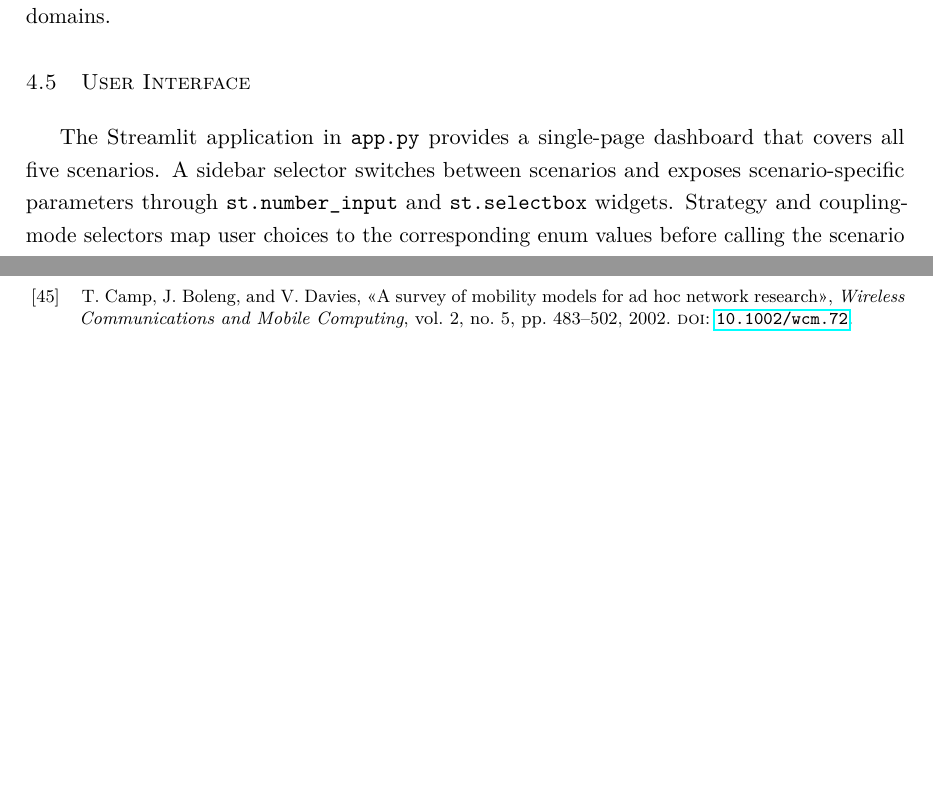
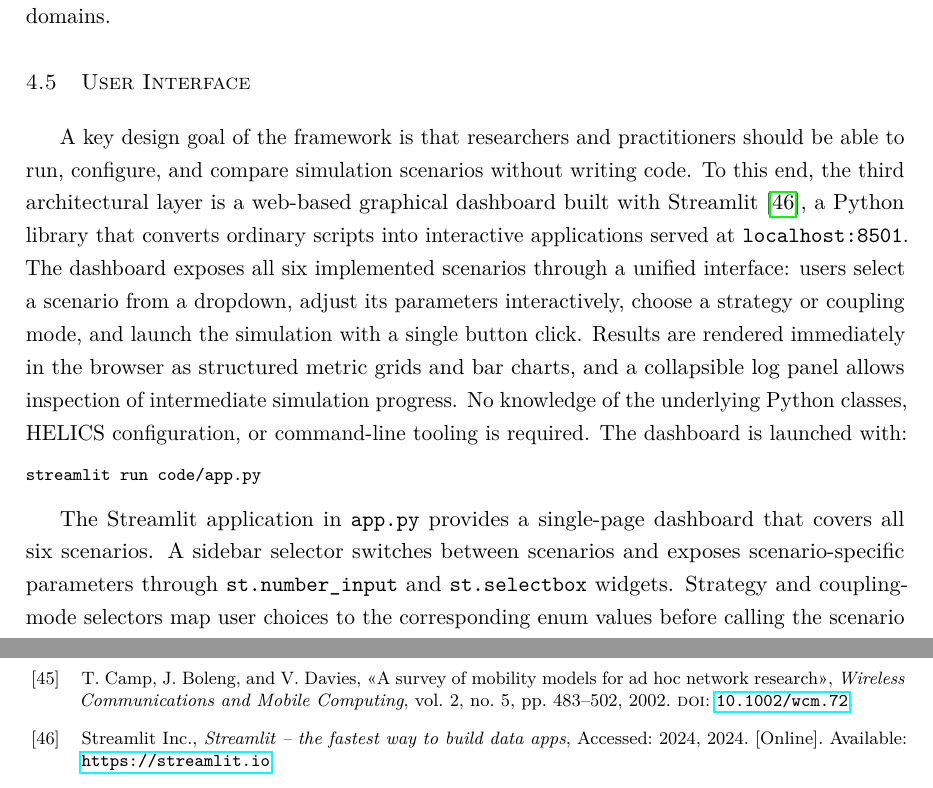
Before and after one commit to balexandermunoz/ua-master-thesis, a LaTeX thesis (matter.tex, which reads chapters/chapter4.tex): two parts of pages 55 and 69 of 73, joined at a grey line, cut so that both start at the same text, the shorter picture padded with empty space. Compiled offline with pdfLaTeX.

Commit message:
Luis: Introductory text to UI

```diff
--- a/chapters/chapter4.tex
+++ b/chapters/chapter4.tex
@@ -179,7 +179,13 @@ In coupled mode, 2{,}300 background vehicles and 200 connected vehicles share th
 
 \section{User Interface}
 
-The Streamlit application in \texttt{app.py} provides a single-page dashboard that covers all five scenarios. A sidebar selector switches between scenarios and exposes scenario-specific parameters through \texttt{st.number\_input} and \texttt{st.selectbox} widgets. Strategy and coupling-mode selectors map user choices to the corresponding enum values before calling the scenario entry-point function. A ``Compare all strategies'' checkbox triggers the \texttt{compare\_*} family of functions, which execute all strategy variants sequentially and return a dictionary of reports keyed by strategy name.
+A key design goal of the framework is that researchers and practitioners should be able to run, configure, and compare simulation scenarios without writing code. To this end, the third architectural layer is a web-based graphical dashboard built with Streamlit~\cite{streamlit}, a Python library that converts ordinary scripts into interactive applications served at \texttt{localhost:8501}. The dashboard exposes all six implemented scenarios through a unified interface: users select a scenario from a dropdown, adjust its parameters interactively, choose a strategy or coupling mode, and launch the simulation with a single button click. Results are rendered immediately in the browser as structured metric grids and bar charts, and a collapsible log panel allows inspection of intermediate simulation progress. No knowledge of the underlying Python classes, HELICS configuration, or command-line tooling is required. The dashboard is launched with:
+
+\begin{minted}{bash}
+streamlit run code/app.py
+\end{minted}
+
+The Streamlit application in \texttt{app.py} provides a single-page dashboard that covers all six scenarios. A sidebar selector switches between scenarios and exposes scenario-specific parameters through \texttt{st.number\_input} and \texttt{st.selectbox} widgets. Strategy and coupling-mode selectors map user choices to the corresponding enum values before calling the scenario entry-point function. A ``Compare all strategies'' checkbox triggers the \texttt{compare\_*} family of functions, which execute all strategy variants sequentially and return a dictionary of reports keyed by strategy name.
 
 Simulation results are persisted in \texttt{st.session\_state} so that widget interactions (e.g., expanding sections or scrolling) do not trigger unnecessary re-runs. The \texttt{\_display\_report()} helper renders three sections for each result: a \emph{Components} grid, a \emph{Metrics} grid with formatted numeric values, and a collapsible raw-metrics table. For comparison runs, \texttt{\_display\_comparison()} renders per-strategy tabs plus a bar-chart summary of the most relevant metrics for the selected scenario.
 
```
